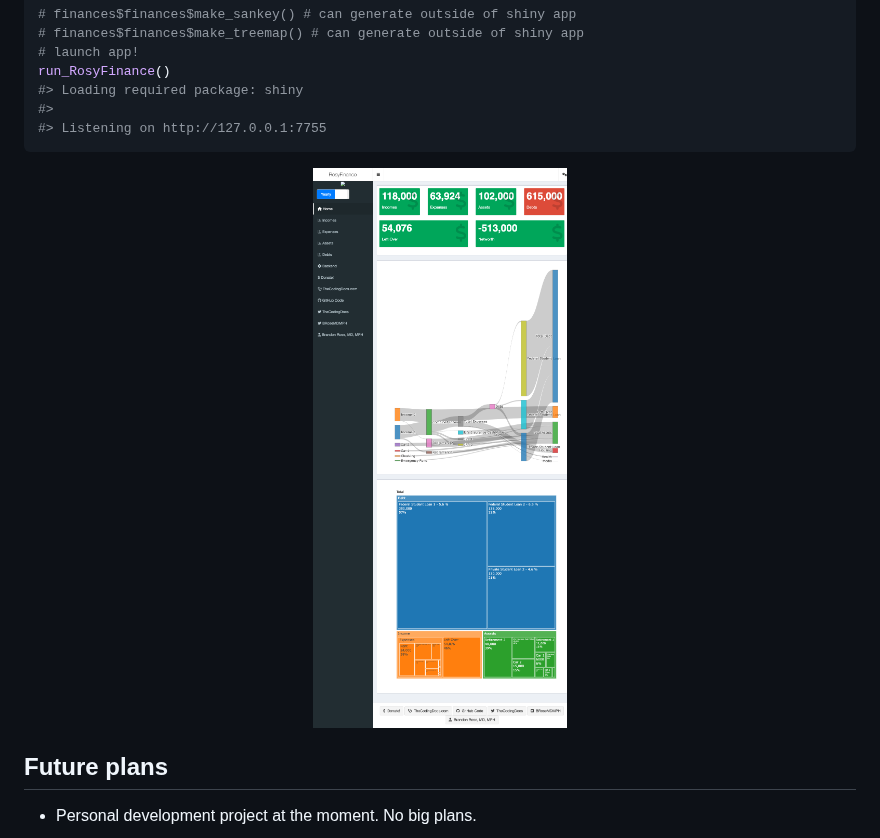
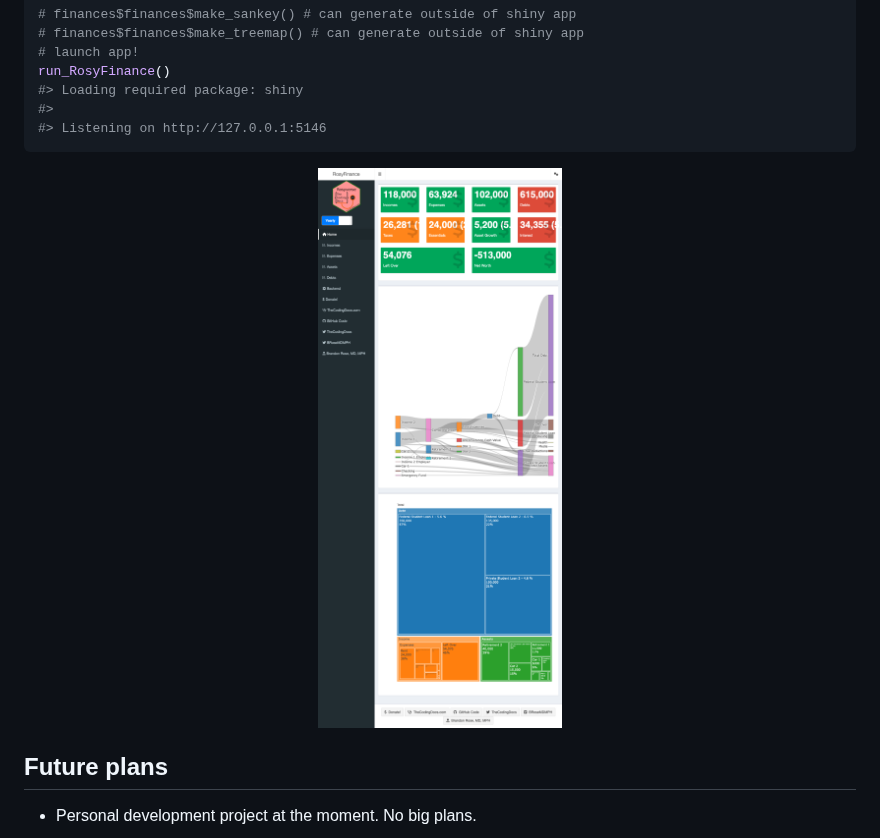
Before and after one commit to brandonerose/RosyFinance, a Markdown page: README.md, the part around the change. GitHub-like rendering; pictures changed too: man/figures/README-unnamed-chunk-3-1.png.

Commit message:
new image

````diff
--- a/README.md
+++ b/README.md
@@ -46,7 +46,7 @@ finances$calc_net_worth()
 run_RosyFinance()
 #> Loading required package: shiny
 #>
-#> Listening on http://127.0.0.1:7755
+#> Listening on http://127.0.0.1:5146
 ```
 
 <img src="man/figures/README-unnamed-chunk-3-1.png" alt="" width="100%" />
````
